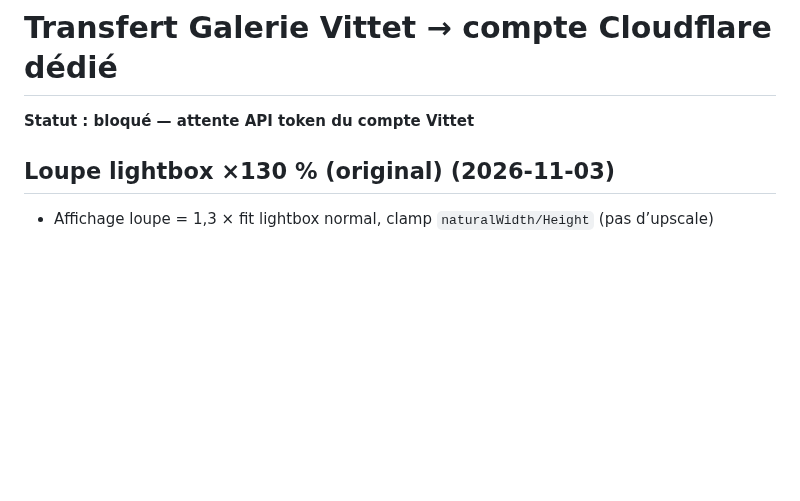
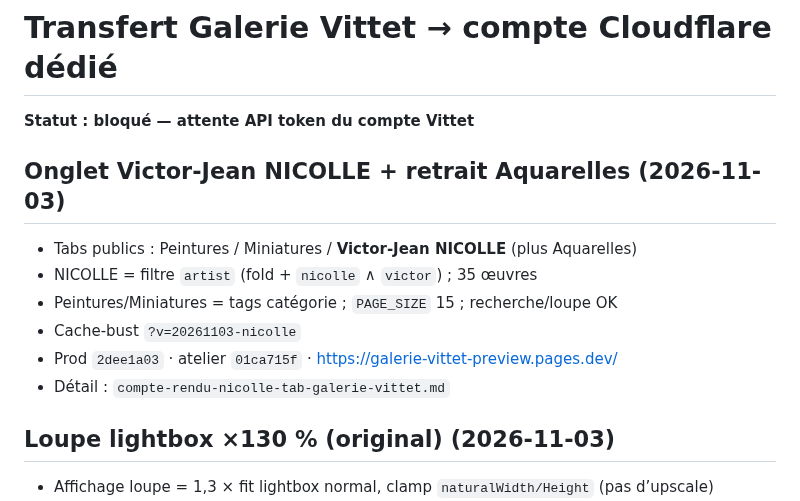
Before and after one commit to ZaraA1971/pupitre-core, a Markdown page: STATUS.md, the part around the change. Rendered like a GitHub page; blank space fills up the shorter version.

```diff
--- a/STATUS.md
+++ b/STATUS.md
@@ -1,6 +1,15 @@
 # Transfert Galerie Vittet → compte Cloudflare dédié
 
 **Statut : bloqué — attente API token du compte Vittet**
+
+## Onglet Victor-Jean NICOLLE + retrait Aquarelles (2026-11-03)
+
+- Tabs publics : Peintures / Miniatures / **Victor-Jean NICOLLE** (plus Aquarelles)
+- NICOLLE = filtre `artist` (fold + `nicolle` ∧ `victor`) ; 35 œuvres
+- Peintures/Miniatures = tags catégorie ; `PAGE_SIZE` 15 ; recherche/loupe OK
+- Cache-bust `?v=20261103-nicolle`
+- Prod `2dee1a03` · atelier `01ca715f` · https://galerie-vittet-preview.pages.dev/
+- Détail : `compte-rendu-nicolle-tab-galerie-vittet.md`
 
 ## Loupe lightbox ×130 % (original) (2026-11-03)
 
```
Also changed, not shown: compte-rendu-nicolle-tab-galerie-vittet.md (added, +42 -0 lines).
